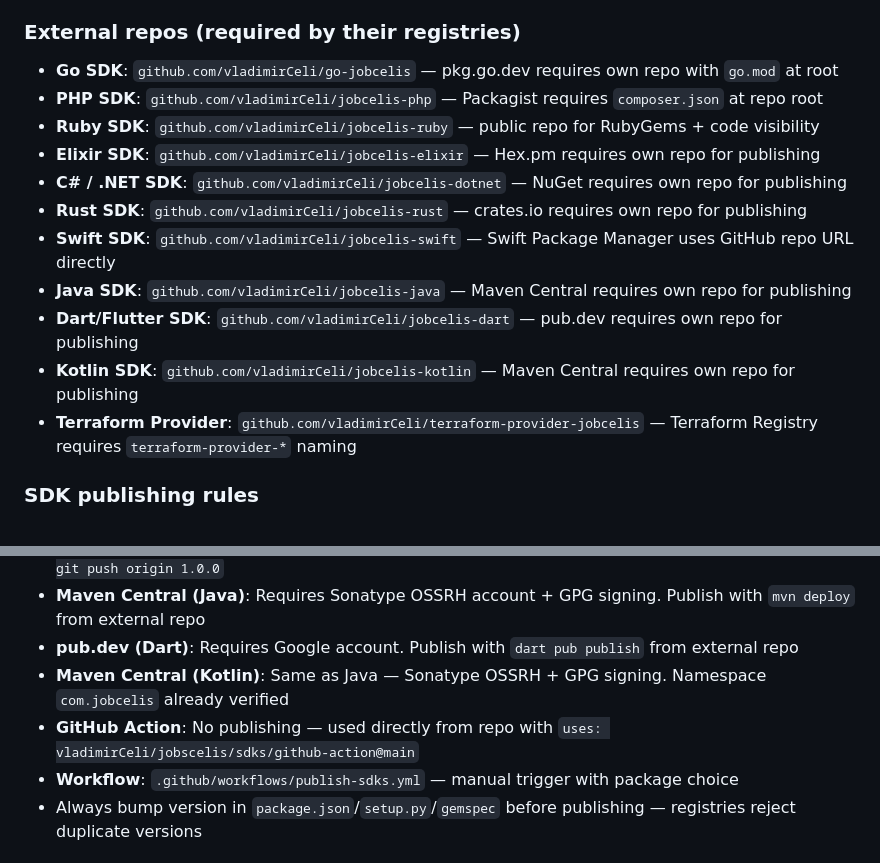
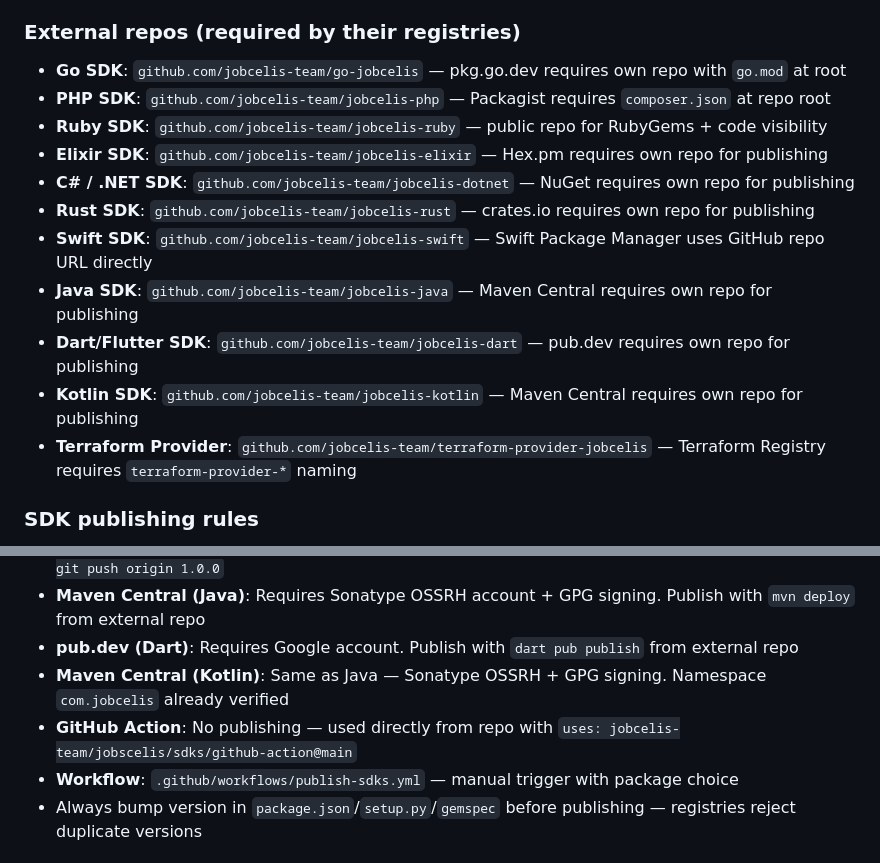
Before and after one commit to jobcelis-team/jobscelis, a Markdown page: CLAUDE.md, 2 parts joined by grey strips. Rendered like a GitHub page.

Commit message:
docs: update external repo references from vladimirCeli to jobcelis-team org

```diff
--- a/CLAUDE.md
+++ b/CLAUDE.md
@@ -145,17 +145,17 @@ Use generic language instead: "multiple attempts", "short period", "industry-sta
 - `sdks/github-action/` — GitHub Action (used directly from this repo)
 
 ### External repos (required by their registries)
-- **Go SDK**: `github.com/vladimirCeli/go-jobcelis` — pkg.go.dev requires own repo with `go.mod` at root
-- **PHP SDK**: `github.com/vladimirCeli/jobcelis-php` — Packagist requires `composer.json` at repo root
-- **Ruby SDK**: `github.com/vladimirCeli/jobcelis-ruby` — public repo for RubyGems + code visibility
-- **Elixir SDK**: `github.com/vladimirCeli/jobcelis-elixir` — Hex.pm requires own repo for publishing
-- **C# / .NET SDK**: `github.com/vladimirCeli/jobcelis-dotnet` — NuGet requires own repo for publishing
-- **Rust SDK**: `github.com/vladimirCeli/jobcelis-rust` — crates.io requires own repo for publishing
-- **Swift SDK**: `github.com/vladimirCeli/jobcelis-swift` — Swift Package Manager uses GitHub repo URL directly
-- **Java SDK**: `github.com/vladimirCeli/jobcelis-java` — Maven Central requires own repo for publishing
-- **Dart/Flutter SDK**: `github.com/vladimirCeli/jobcelis-dart` — pub.dev requires own repo for publishing
-- **Kotlin SDK**: `github.com/vladimirCeli/jobcelis-kotlin` — Maven Central requires own repo for publishing
-- **Terraform Provider**: `github.com/vladimirCeli/terraform-provider-jobcelis` — Terraform Registry requires `terraform-provider-*` naming
+- **Go SDK**: `github.com/jobcelis-team/go-jobcelis` — pkg.go.dev requires own repo with `go.mod` at root
+- **PHP SDK**: `github.com/jobcelis-team/jobcelis-php` — Packagist requires `composer.json` at repo root
+- **Ruby SDK**: `github.com/jobcelis-team/jobcelis-ruby` — public repo for RubyGems + code visibility
+- **Elixir SDK**: `github.com/jobcelis-team/jobcelis-elixir` — Hex.pm requires own repo for publishing
+- **C# / .NET SDK**: `github.com/jobcelis-team/jobcelis-dotnet` — NuGet requires own repo for publishing
+- **Rust SDK**: `github.com/jobcelis-team/jobcelis-rust` — crates.io requires own repo for publishing
+- **Swift SDK**: `github.com/jobcelis-team/jobcelis-swift` — Swift Package Manager uses GitHub repo URL directly
+- **Java SDK**: `github.com/jobcelis-team/jobcelis-java` — Maven Central requires own repo for publishing
+- **Dart/Flutter SDK**: `github.com/jobcelis-team/jobcelis-dart` — pub.dev requires own repo for publishing
+- **Kotlin SDK**: `github.com/jobcelis-team/jobcelis-kotlin` — Maven Central requires own repo for publishing
+- **Terraform Provider**: `github.com/jobcelis-team/terraform-provider-jobcelis` — Terraform Registry requires `terraform-provider-*` naming
 
 ### SDK publishing rules
 - **npm**: Requires granular token with `@jobcelis` scope + "bypass 2FA" enabled. GitHub secret: `NPM_TOKEN`
@@ -170,7 +170,7 @@ Use generic language instead: "multiple attempts", "short period", "industry-sta
 - **Maven Central (Java)**: Requires Sonatype OSSRH account + GPG signing. Publish with `mvn deploy` from external repo
 - **pub.dev (Dart)**: Requires Google account. Publish with `dart pub publish` from external repo
 - **Maven Central (Kotlin)**: Same as Java — Sonatype OSSRH + GPG signing. Namespace `com.jobcelis` already verified
-- **GitHub Action**: No publishing — used directly from repo with `uses: vladimirCeli/jobscelis/sdks/github-action@main`
+- **GitHub Action**: No publishing — used directly from repo with `uses: jobcelis-team/jobscelis/sdks/github-action@main`
 - **Workflow**: `.github/workflows/publish-sdks.yml` — manual trigger with package choice
 - Always bump version in `package.json`/`setup.py`/`gemspec` before publishing — registries reject duplicate versions
 
```
